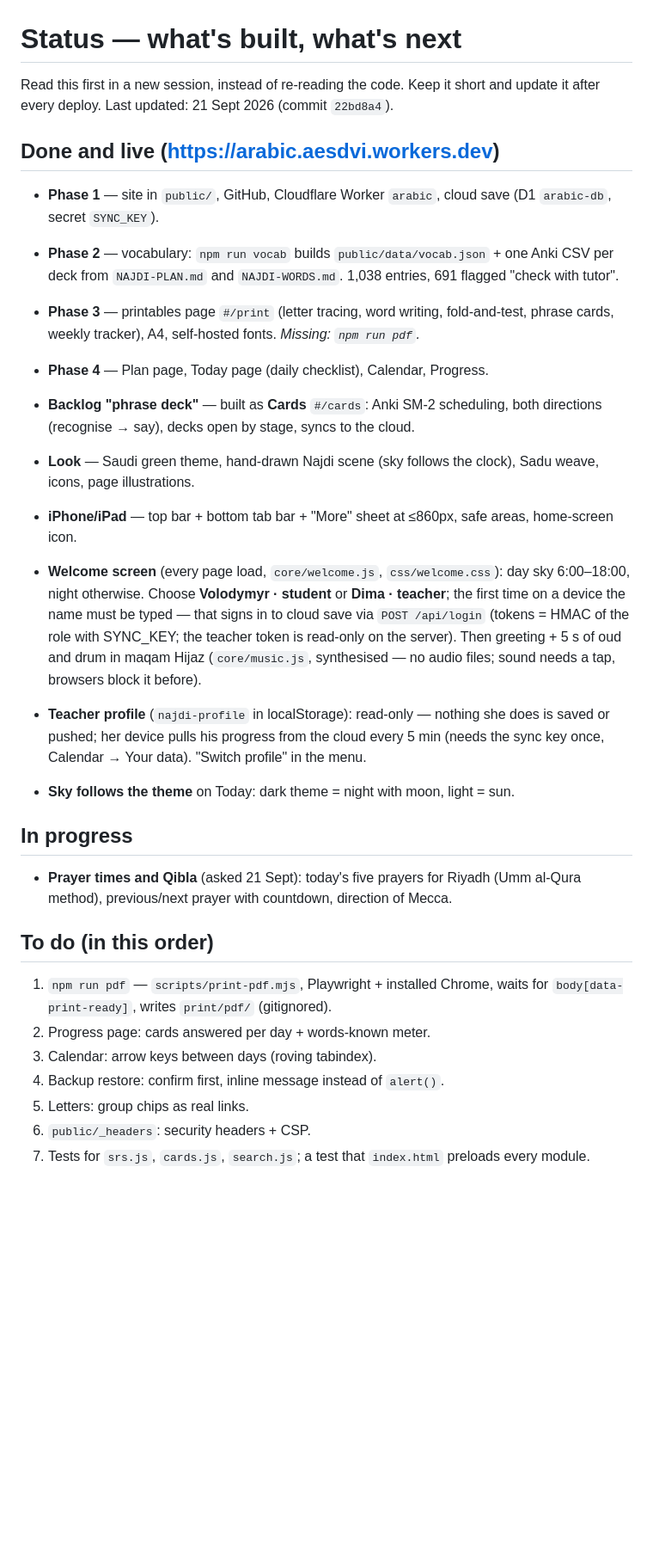
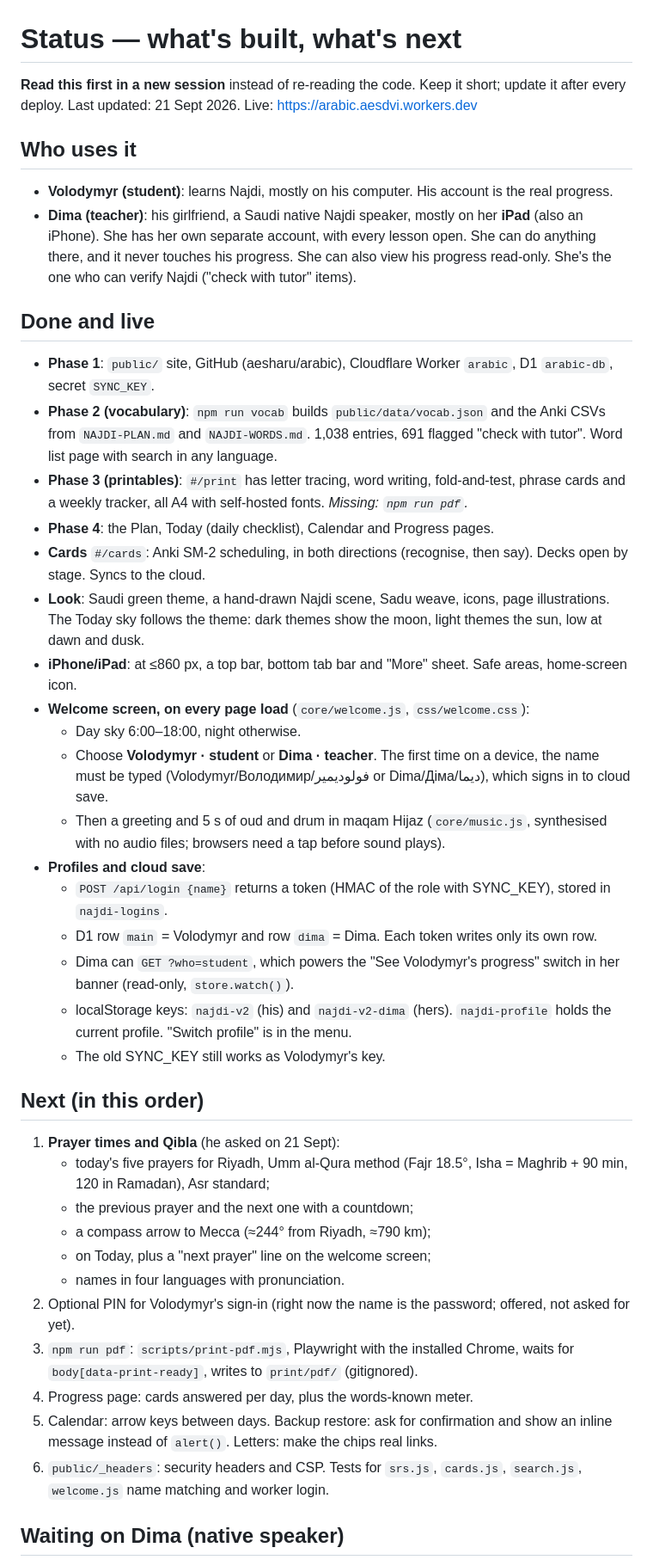
Before and after one commit to aesharu/arabic, a Markdown page: STATUS.md, the part around one of its changes. Shown at 86% size. GitHub-like rendering; blank space fills up the shorter version.

Commit message:
STATUS.md: full handoff — profiles, cloud rows, what's next, what Dima should check
Co-Authored-By: Claude Opus 5 <noreply@anthropic.com>

```diff
--- a/STATUS.md
+++ b/STATUS.md
@@ -1,33 +1,46 @@
 # Status — what's built, what's next
 
-Read this first in a new session, instead of re-reading the code. Keep it short and update it after every deploy.
-Last updated: 21 Sept 2026 (commit `22bd8a4`).
+**Read this first in a new session** instead of re-reading the code. Keep it short; update it after every deploy.
+Last updated: 21 Sept 2026. Live: https://arabic.aesdvi.workers.dev
 
-## Done and live (https://arabic.aesdvi.workers.dev)
+## Who uses it
 
-- **Phase 1** — site in `public/`, GitHub, Cloudflare Worker `arabic`, cloud save (D1 `arabic-db`, secret `SYNC_KEY`).
-- **Phase 2** — vocabulary: `npm run vocab` builds `public/data/vocab.json` + one Anki CSV per deck from `NAJDI-PLAN.md` and `NAJDI-WORDS.md`. 1,038 entries, 691 flagged "check with tutor".
-- **Phase 3** — printables page `#/print` (letter tracing, word writing, fold-and-test, phrase cards, weekly tracker), A4, self-hosted fonts. *Missing: `npm run pdf`.*
-- **Phase 4** — Plan page, Today page (daily checklist), Calendar, Progress.
-- **Backlog "phrase deck"** — built as **Cards** `#/cards`: Anki SM-2 scheduling, both directions (recognise → say), decks open by stage, syncs to the cloud.
-- **Look** — Saudi green theme, hand-drawn Najdi scene (sky follows the clock), Sadu weave, icons, page illustrations.
-- **iPhone/iPad** — top bar + bottom tab bar + "More" sheet at ≤860px, safe areas, home-screen icon.
+- **Volodymyr (student)**: learns Najdi, mostly on his computer. His account is the real progress.
+- **Dima (teacher)**: his girlfriend, a Saudi native Najdi speaker, mostly on her **iPad** (also an iPhone). She has her own separate account, with every lesson open. She can do anything there, and it never touches his progress. She can also view his progress read-only. She's the one who can verify Najdi ("check with tutor" items).
 
-- **Welcome screen** (every page load, `core/welcome.js`, `css/welcome.css`): day sky 6:00–18:00, night otherwise. Choose **Volodymyr · student** or **Dima · teacher**; the first time on a device the name must be typed — that signs in to cloud save via `POST /api/login` (tokens = HMAC of the role with SYNC_KEY; the teacher token is read-only on the server). Then greeting + 5 s of oud and drum in maqam Hijaz (`core/music.js`, synthesised — no audio files; sound needs a tap, browsers block it before).
-- **Teacher profile** (`najdi-profile` in localStorage): read-only — nothing she does is saved or pushed; her device pulls his progress from the cloud every 5 min (needs the sync key once, Calendar → Your data). "Switch profile" in the menu.
-- **Sky follows the theme** on Today: dark theme = night with moon, light = sun.
+## Done and live
 
-## In progress
+- **Phase 1**: `public/` site, GitHub (aesharu/arabic), Cloudflare Worker `arabic`, D1 `arabic-db`, secret `SYNC_KEY`.
+- **Phase 2 (vocabulary)**: `npm run vocab` builds `public/data/vocab.json` and the Anki CSVs from `NAJDI-PLAN.md` and `NAJDI-WORDS.md`. 1,038 entries, 691 flagged "check with tutor". Word list page with search in any language.
+- **Phase 3 (printables)**: `#/print` has letter tracing, word writing, fold-and-test, phrase cards and a weekly tracker, all A4 with self-hosted fonts. *Missing: `npm run pdf`.*
+- **Phase 4**: the Plan, Today (daily checklist), Calendar and Progress pages.
+- **Cards** `#/cards`: Anki SM-2 scheduling, in both directions (recognise, then say). Decks open by stage. Syncs to the cloud.
+- **Look**: Saudi green theme, a hand-drawn Najdi scene, Sadu weave, icons, page illustrations. The Today sky follows the theme: dark themes show the moon, light themes the sun, low at dawn and dusk.
+- **iPhone/iPad**: at ≤860 px, a top bar, bottom tab bar and "More" sheet. Safe areas, home-screen icon.
+- **Welcome screen, on every page load** (`core/welcome.js`, `css/welcome.css`):
+  - Day sky 6:00–18:00, night otherwise.
+  - Choose **Volodymyr · student** or **Dima · teacher**. The first time on a device, the name must be typed (Volodymyr/Володимир/فولوديمير or Dima/Діма/ديما), which signs in to cloud save.
+  - Then a greeting and 5 s of oud and drum in maqam Hijaz (`core/music.js`, synthesised with no audio files; browsers need a tap before sound plays).
+- **Profiles and cloud save**:
+  - `POST /api/login {name}` returns a token (HMAC of the role with SYNC_KEY), stored in `najdi-logins`.
+  - D1 row `main` = Volodymyr and row `dima` = Dima. Each token writes only its own row.
+  - Dima can `GET ?who=student`, which powers the "See Volodymyr's progress" switch in her banner (read-only, `store.watch()`).
+  - localStorage keys: `najdi-v2` (his) and `najdi-v2-dima` (hers). `najdi-profile` holds the current profile. "Switch profile" is in the menu.
+  - The old SYNC_KEY still works as Volodymyr's key.
 
-- **Prayer times and Qibla** (asked 21 Sept): today's five prayers for Riyadh (Umm al-Qura method), previous/next prayer with countdown, direction of Mecca.
+## Next (in this order)
 
-## To do (in this order)
+1. **Prayer times and Qibla** (he asked on 21 Sept):
+   - today's five prayers for Riyadh, Umm al-Qura method (Fajr 18.5°, Isha = Maghrib + 90 min, 120 in Ramadan), Asr standard;
+   - the previous prayer and the next one with a countdown;
+   - a compass arrow to Mecca (≈244° from Riyadh, ≈790 km);
+   - on Today, plus a "next prayer" line on the welcome screen;
+   - names in four languages with pronunciation.
+2. Optional PIN for Volodymyr's sign-in (right now the name is the password; offered, not asked for yet).
+3. `npm run pdf`: `scripts/print-pdf.mjs`, Playwright with the installed Chrome, waits for `body[data-print-ready]`, writes to `print/pdf/` (gitignored).
+4. Progress page: cards answered per day, plus the words-known meter.
+5. Calendar: arrow keys between days. Backup restore: ask for confirmation and show an inline message instead of `alert()`. Letters: make the chips real links.
+6. `public/_headers`: security headers and CSP. Tests for `srs.js`, `cards.js`, `search.js`, `welcome.js` name matching and worker login.
 
-1. `npm run pdf` — `scripts/print-pdf.mjs`, Playwright + installed Chrome, waits for `body[data-print-ready]`, writes `print/pdf/` (gitignored).
-2. Progress page: cards answered per day + words-known meter.
-3. Calendar: arrow keys between days (roving tabindex).
-4. Backup restore: confirm first, inline message instead of `alert()`.
-5. Letters: group chips as real links.
-6. `public/_headers`: security headers + CSP.
-7. Tests for `srs.js`, `cards.js`, `search.js`; a test that `index.html` preloads every module.
+## Waiting on Dima (native speaker)
 
```
Also changed, not shown: other parts of STATUS.md (+12 -9 lines).
